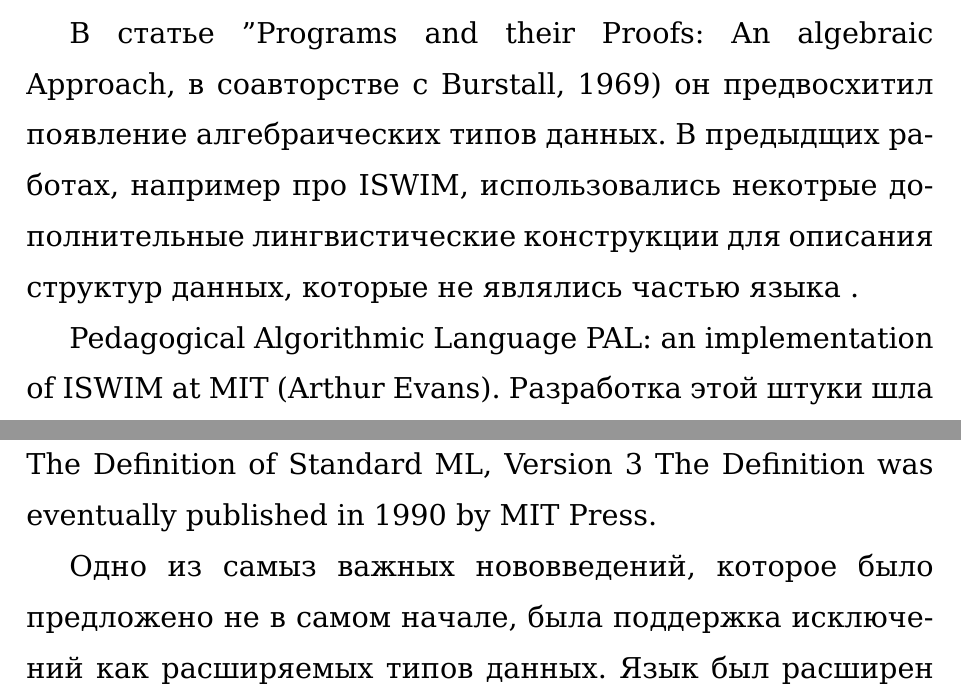
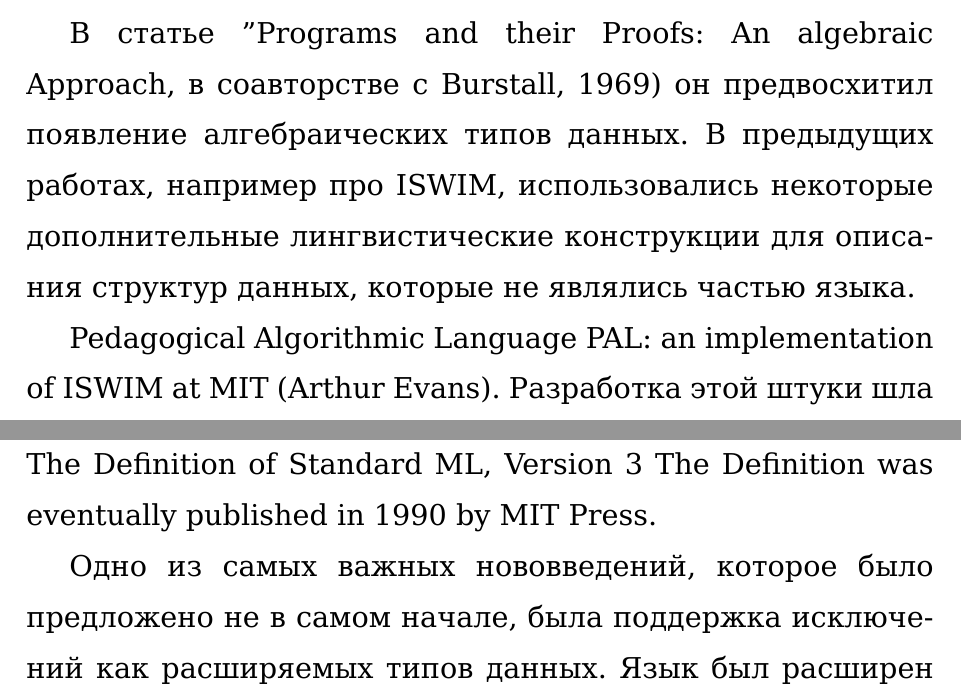
Before and after one commit to Kakadu/cshistory, a LaTeX thesis (main.tex): two parts of pages 7 and 15 of 30, joined at a grey line, cut so that both start at the same text. Compiled offline with XeLaTeX.

Commit message:
stupid commit before merging

```diff
--- a/main.tex
+++ b/main.tex
@@ -129,7 +129,7 @@
 
 Статья "The next 700 programming languages" 1966 года, описывает ISWIM язык, который оказал влияние на ML \footnote{найти ещё про это}.
 
-В статье "Programs and their Proofs: An algebraic Approach, в соавторстве с Burstall, 1969) он предвосхитил появление алгебраических типов данных. В предыдщих работах, например про ISWIM, использовались некотрые дополнительные лингвистические конструкции для описания структур данных, которые не являлись частью языка .
+В статье "Programs and their Proofs: An algebraic Approach, в соавторстве с Burstall, 1969) он предвосхитил появление алгебраических типов данных. В предыдущих работах, например про ISWIM, использовались некоторые дополнительные лингвистические конструкции для описания структур данных, которые не являлись частью языка.
 
 Pedagogical Algorithmic Language
 PAL: an implementation of ISWIM at MIT (Arthur Evans). Разработка этой штуки шла  в течение всех 60х.: в начале Стретчи приезжал пару раз в MIT в начале 60х, но дело не сдвигалось пока в 1967 году Лэндин не поработал в MIT в течение года, и тогда PAL превратился в некоторую реализацию ISWIM.
@@ -283,7 +283,7 @@
 5/89: The Definition of Standard ML, Version 3
 The Definition was eventually published in 1990 by MIT Press.
 
-Одно из самыз важных нововведений, которое было предложено не в самом начале, была поддержка исключений как расширяемых типов данных. Язык был расширен конструкторамиисключений и паттер-матчингом исключений в их обработчике.
+Одно из самых важных нововведений, которое было предложено не в самом начале, была поддержка исключений как расширяемых типов данных. Язык был расширен конструкторамиисключений и паттер-матчингом исключений в их обработчике.
 
 Three Early Implementations
 
```
